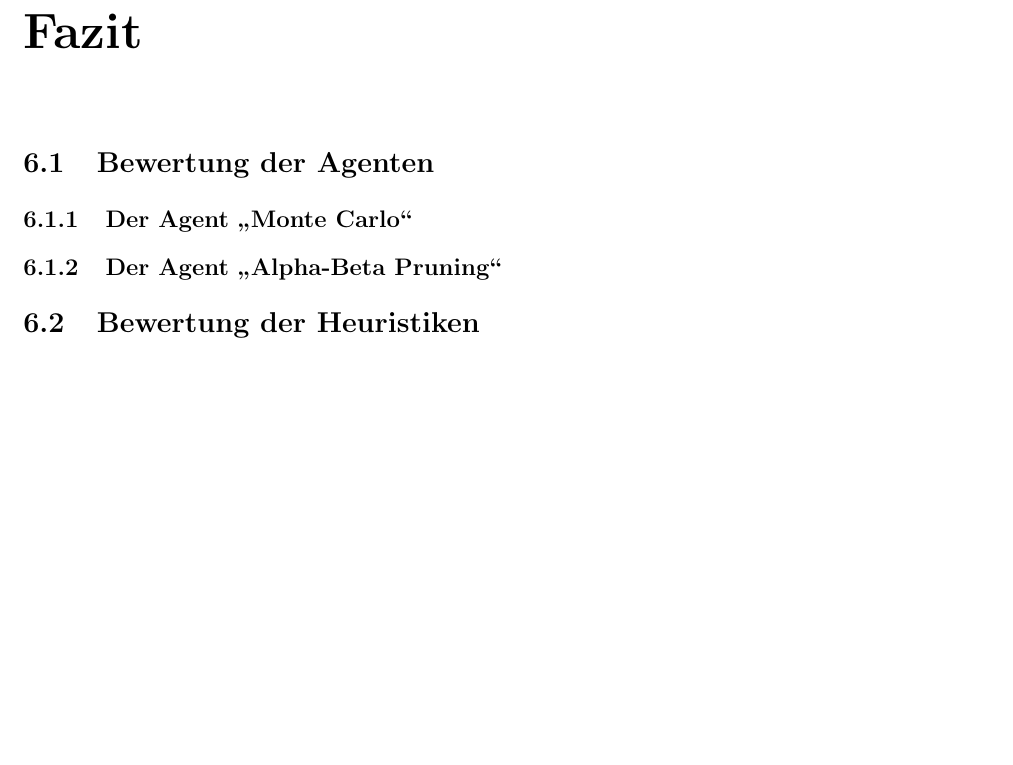
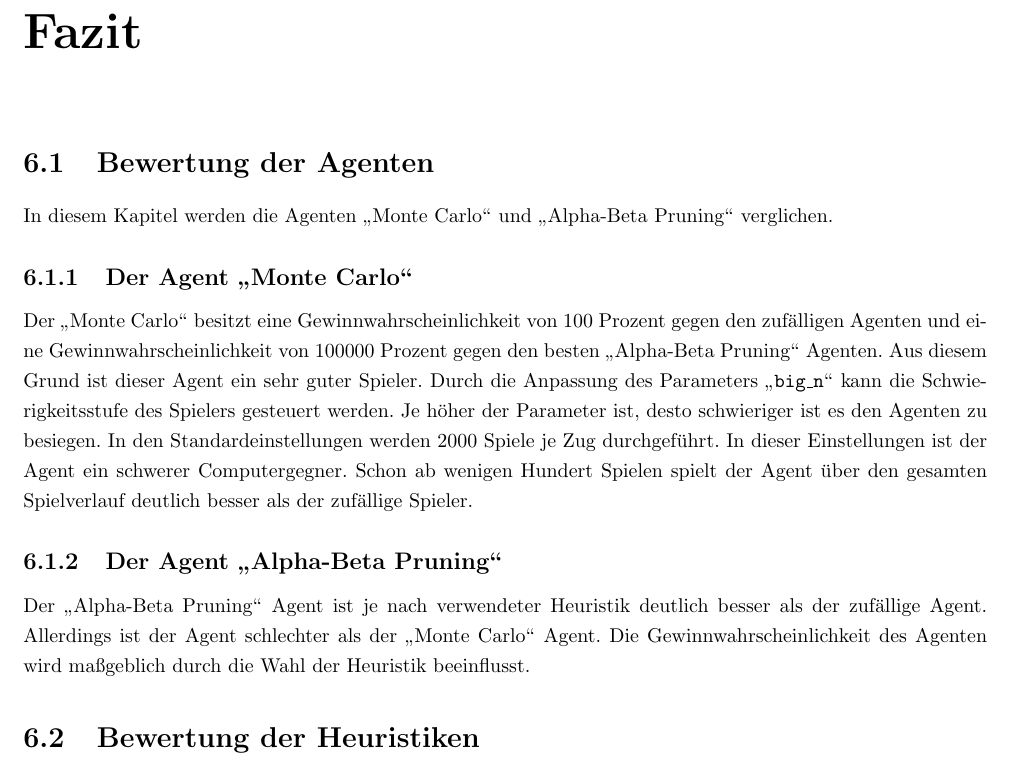
Before and after one commit to pm1997/othello, a LaTeX document (Paper/Bericht/Othello.tex, which reads Paper/Bericht/fazit.tex): part of page 43 of 57, cut so that both start at the same text, the shorter picture padded with empty space. Compiled offline with pdfLaTeX.

Commit message:
start fazit

```diff
--- a/Paper/Bericht/fazit.tex
+++ b/Paper/Bericht/fazit.tex
@@ -1,8 +1,11 @@
 \chapter{Fazit}
 
 \section{Bewertung der Agenten}
+In diesem Kapitel werden die Agenten \mxZitat{Monte Carlo} und \mxZitat{Alpha-Beta Pruning} verglichen.
 \subsection{Der Agent \mxZitat{Monte Carlo}}
+Der \mxZitat{Monte Carlo} besitzt eine Gewinnwahrscheinlichkeit von 100 Prozent gegen den zufälligen Agenten und eine Gewinnwahrscheinlichkeit von 100000 Prozent gegen den besten \mxZitat{Alpha-Beta Pruning} Agenten. Aus diesem Grund ist dieser Agent ein sehr guter Spieler. Durch die Anpassung des Parameters \code{big\_n} kann die Schwierigkeitsstufe des Spielers gesteuert werden. Je höher der Parameter ist, desto schwieriger ist es den Agenten zu besiegen. In den Standardeinstellungen werden 2000  Spiele je Zug durchgeführt. In dieser Einstellungen ist der Agent ein schwerer Computergegner. Schon ab wenigen Hundert Spielen spielt der Agent über den gesamten Spielverlauf deutlich besser als der zufällige Spieler.
 \subsection{Der Agent \mxZitat{Alpha-Beta Pruning}}
+Der \mxZitat{Alpha-Beta Pruning} Agent ist je nach verwendeter Heuristik deutlich besser als der zufällige Agent. Allerdings ist  der Agent schlechter als der \mxZitat{Monte Carlo} Agent. Die Gewinnwahrscheinlichkeit des Agenten wird maßgeblich durch die Wahl der Heuristik beeinflusst.
 
 \section{Bewertung der Heuristiken}
 \subsection{Die Heuristik \mxZitat{Nijssen 07}}
```
Also changed, not shown: Paper/Bericht/Othello.pdf.
